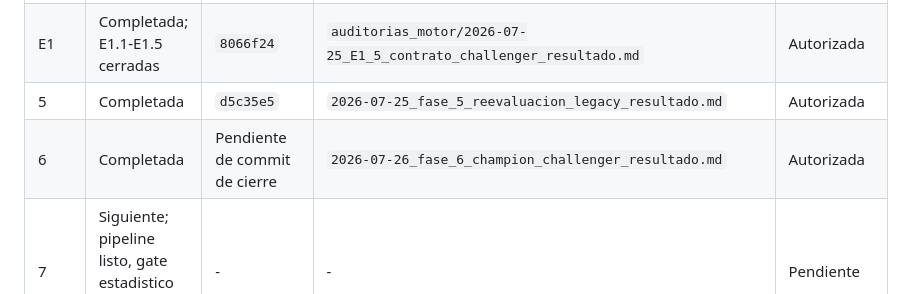
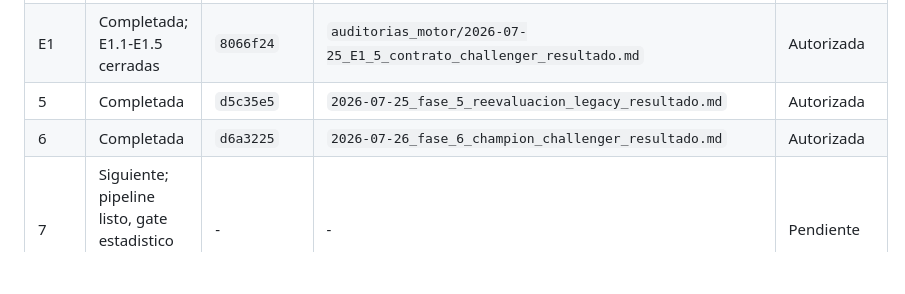
Before and after one commit to mmcIA1976/SIMULADOR-Y-MOTOR-ANALISIS_V1, a Markdown page: auditorias_aprendizaje/2026-07-23_plan_auditable_motor_aprendizaje.md, the part around the change. Drawn GitHub-style; blank space fills up the shorter version.

Commit message:
docs: record phase 6 implementation commit

```diff
--- a/auditorias_aprendizaje/2026-07-23_plan_auditable_motor_aprendizaje.md
+++ b/auditorias_aprendizaje/2026-07-23_plan_auditable_motor_aprendizaje.md
@@ -396,7 +396,7 @@ Criterio de salida:
 | 4 | Completada | `5295690` | `2026-07-24_fase_4_metricas_economicas_normalizadas_resultado.md` | Aprobada |
 | E1 | Completada; E1.1-E1.5 cerradas | `8066f24` | `auditorias_motor/2026-07-25_E1_5_contrato_challenger_resultado.md` | Autorizada |
 | 5 | Completada | `d5c35e5` | `2026-07-25_fase_5_reevaluacion_legacy_resultado.md` | Autorizada |
-| 6 | Completada | Pendiente de commit de cierre | `2026-07-26_fase_6_champion_challenger_resultado.md` | Autorizada |
+| 6 | Completada | `d6a3225` | `2026-07-26_fase_6_champion_challenger_resultado.md` | Autorizada |
 | 7 | Siguiente; pipeline listo, gate estadistico no alcanzado | - | - | Pendiente |
 | 8 | Bloqueada por fase 7 | - | - | - |
 
```
